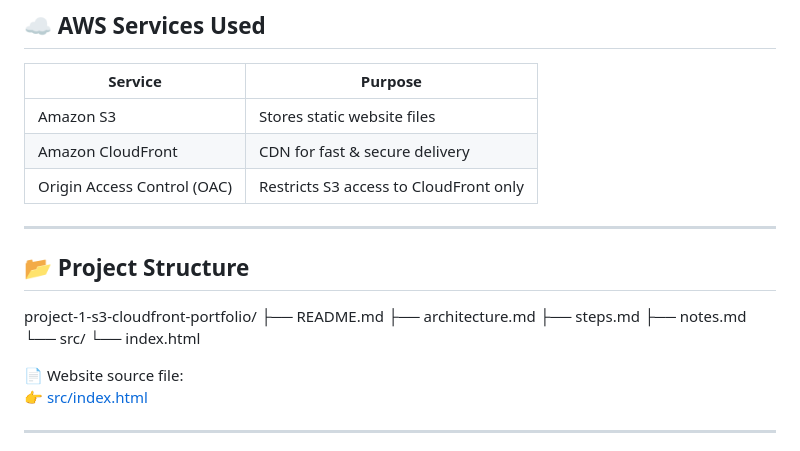
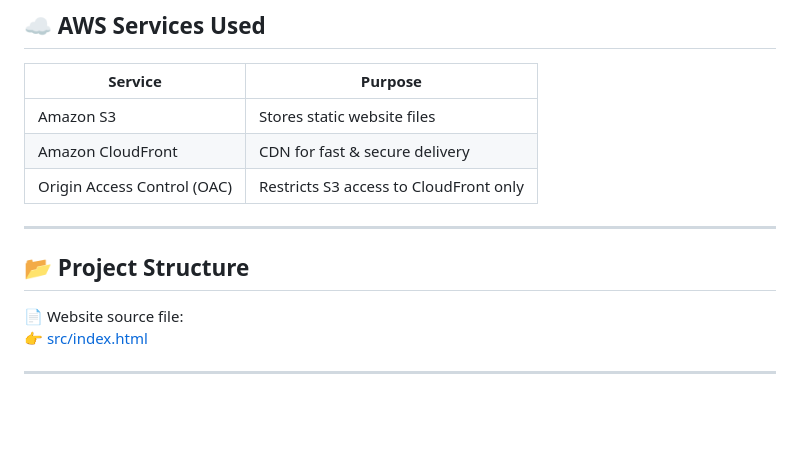
Before and after one commit to Maha-1998-sundar/aws-cloud-practitioner-portfolio, a Markdown page: project-1-s3-cloudfront-portfolio/README.md, the part around the change. Drawn GitHub-style; blank space fills up the shorter version.

```diff
--- a/project-1-s3-cloudfront-portfolio/README.md
+++ b/project-1-s3-cloudfront-portfolio/README.md
@@ -70,16 +70,7 @@ You will deploy a secure static website architecture that includes:
 | Origin Access Control (OAC) | Restricts S3 access to CloudFront only |
 
 ---
-
 ## 📂 Project Structure
-
-project-1-s3-cloudfront-portfolio/
-├── README.md
-├── architecture.md
-├── steps.md
-├── notes.md
-└── src/
-    └── index.html
 
 
 📄 Website source file:
```
